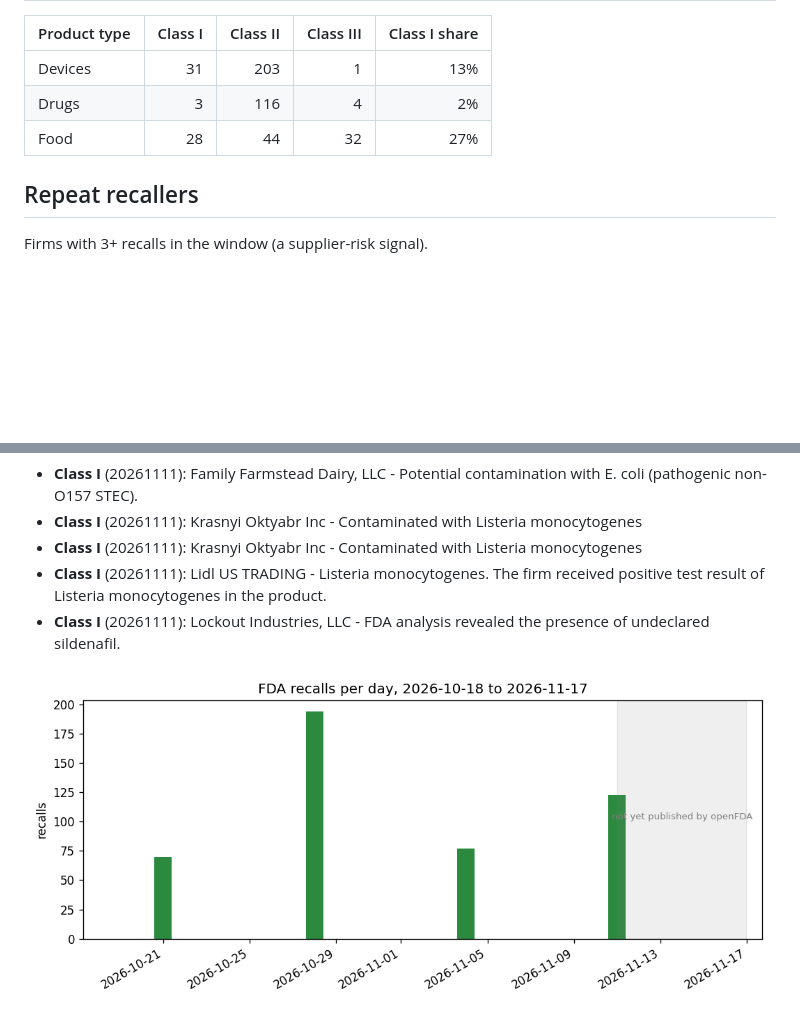
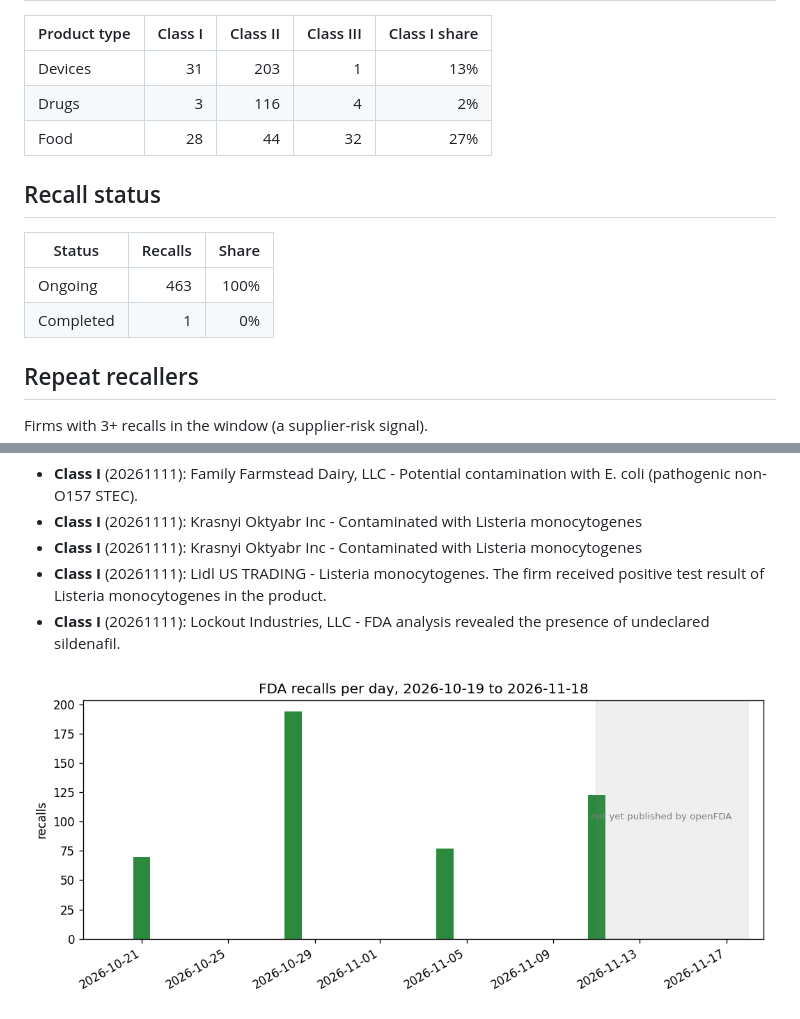
Before and after one commit to vinithaappanna/fda-recall-radar, a Markdown page: reports/daily_report.md, 2 parts joined by grey strips. Rendered like a GitHub page; pictures changed too: reports/recalls_last_30d.png; blank space fills up the shorter version.

Commit message:
Add recall status breakdown to the report
Ongoing/Completed/Terminated counts and shares. 2 new tests (38 total).

```diff
--- a/reports/daily_report.md
+++ b/reports/daily_report.md
@@ -51,6 +51,13 @@ Days from recall initiation to the enforcement report, over the 464 recalls in t
 | Drugs | 3 | 116 | 4 | 2% |
 | Food | 28 | 44 | 32 | 27% |
 
+## Recall status
+
+| Status | Recalls | Share |
+| --- | ---: | ---: |
+| Ongoing | 463 | 100% |
+| Completed | 1 | 0% |
+
 ## Repeat recallers
 
 Firms with 3+ recalls in the window (a supplier-risk signal).
```
Also changed, not shown: other parts of reports/daily_report.md (+1 -1 lines), 4 other files.
